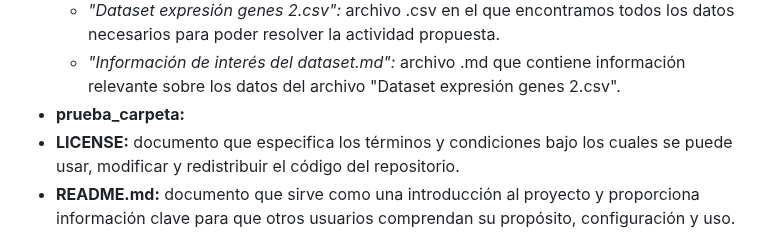
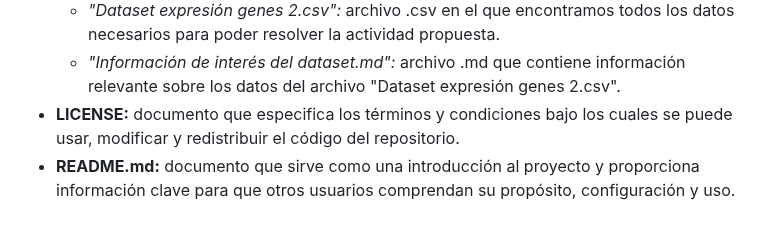
Before and after one commit to pgarmenteros/UNIR-grupo11, a Markdown page: README.md, the part around the change. Drawn GitHub-style.

```diff
--- a/README.md
+++ b/README.md
@@ -55,7 +55,6 @@ Dentro de la rama `main` encontramos los siguientes directorios y archivos:
 - **muestras:** contiene dos archivos:
   - *"Dataset expresión genes 2.csv":* archivo .csv en el que encontramos todos los datos necesarios para poder resolver la actividad propuesta.
   - *"Información de interés del dataset.md":* archivo .md que contiene información relevante sobre los datos del archivo "Dataset expresión genes 2.csv".
-- **prueba_carpeta:**
 - **LICENSE:** documento que especifica los términos y condiciones bajo los cuales se puede usar, modificar y redistribuir el código del repositorio.
 - **README.md:** documento que sirve como una introducción al proyecto y proporciona información clave para que otros usuarios comprendan su propósito, configuración y uso.
 - **To-Do:** lista de tareas para poder llevar un control más preciso de las tareas por hacer y las ya realizadas.
```
